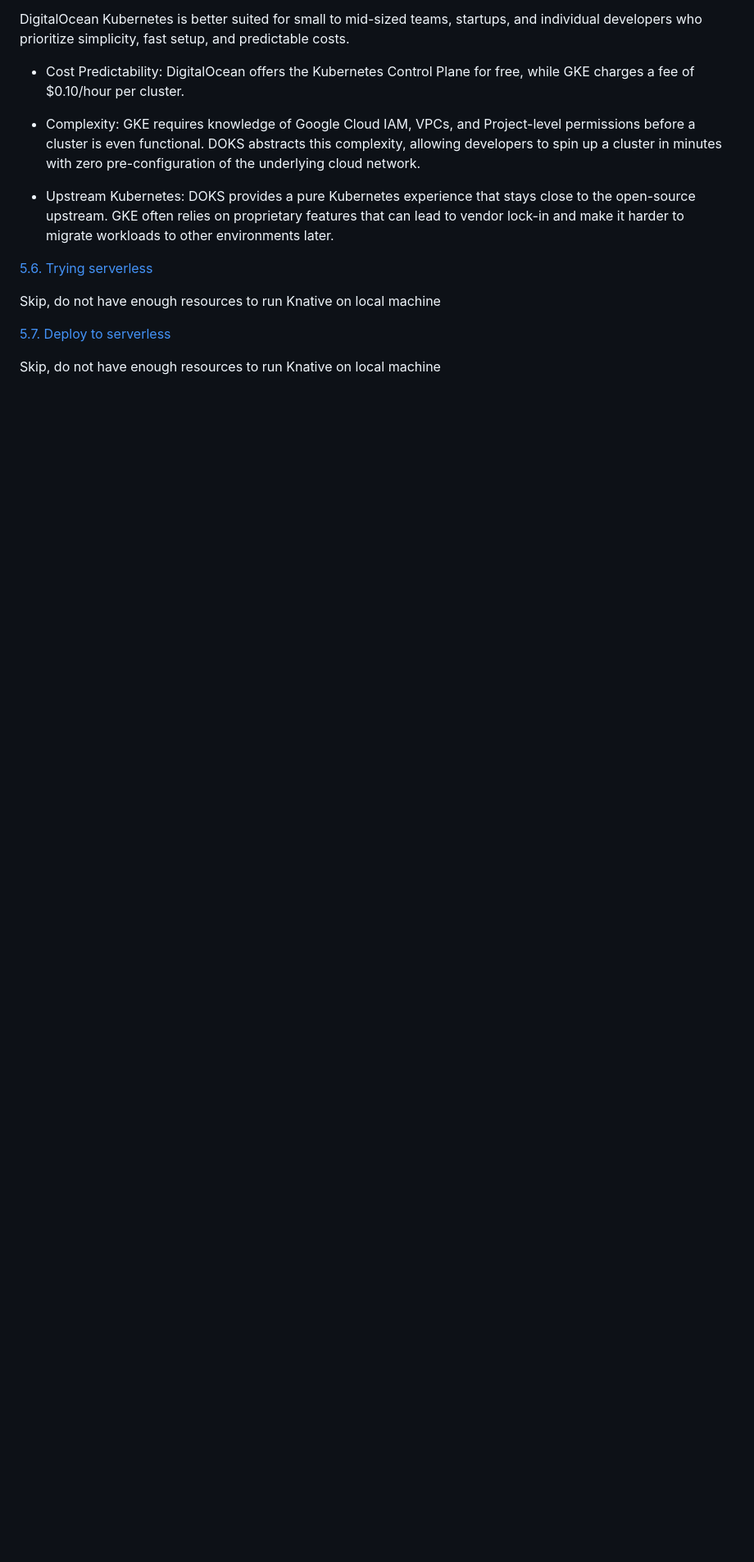
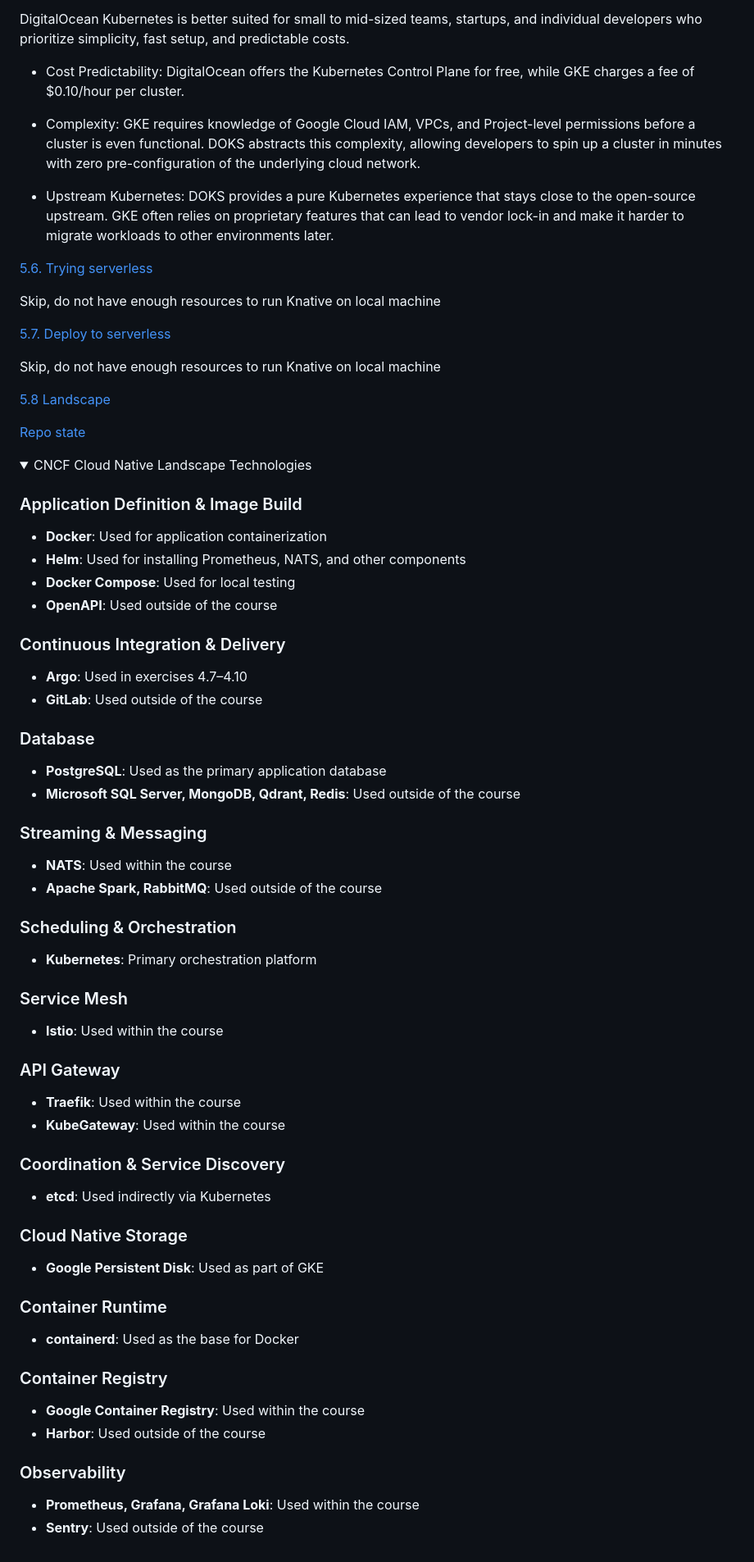
Before and after one commit to thefl0ur/devops-with-kubernetes, a Markdown page: README.md, the part around the change. Shown at 82% size. Rendered like a GitHub page; folded sections open; blank space fills up the shorter version.

Commit message:
Exercise 5.8. Landscape

```diff
--- a/README.md
+++ b/README.md
@@ -223,3 +223,57 @@ Skip, do not have enough resources to run Knative on local machine
 [5.7. Deploy to serverless](#)
 
 Skip, do not have enough resources to run Knative on local machine
+
+[5.8 Landscape](https://github.com/thefl0ur/devops-with-kubernetes/releases/tag/5.8)
+
+[Repo state](https://github.com/thefl0ur/devops-with-kubernetes/tree/5.8/)
+
+<details>
+  <summary>CNCF Cloud Native Landscape Technologies</summary>
+
+### Application Definition & Image Build
+- **Docker**: Used for application containerization
+- **Helm**: Used for installing Prometheus, NATS, and other components
+- **Docker Compose**: Used for local testing
+- **OpenAPI**: Used outside of the course
+
+### Continuous Integration & Delivery
+- **Argo**: Used in exercises 4.7–4.10
+- **GitLab**: Used outside of the course
+
+### Database
+- **PostgreSQL**: Used as the primary application database
+- **Microsoft SQL Server, MongoDB, Qdrant, Redis**: Used outside of the course
+
+### Streaming & Messaging
+- **NATS**: Used within the course
+- **Apache Spark, RabbitMQ**: Used outside of the course
+
+### Scheduling & Orchestration
+- **Kubernetes**: Primary orchestration platform
+
+### Service Mesh
+- **Istio**: Used within the course
+
+### API Gateway
+- **Traefik**: Used within the course
+- **KubeGateway**: Used within the course
+
+### Coordination & Service Discovery
+- **etcd**: Used indirectly via Kubernetes
+
+### Cloud Native Storage
+- **Google Persistent Disk**: Used as part of GKE
+
+### Container Runtime
+- **containerd**: Used as the base for Docker
+
+### Container Registry
+- **Google Container Registry**: Used within the course
+- **Harbor**: Used outside of the course
+
+### Observability
+- **Prometheus, Grafana, Grafana Loki**: Used within the course
+- **Sentry**: Used outside of the course
+
+</details>
```
